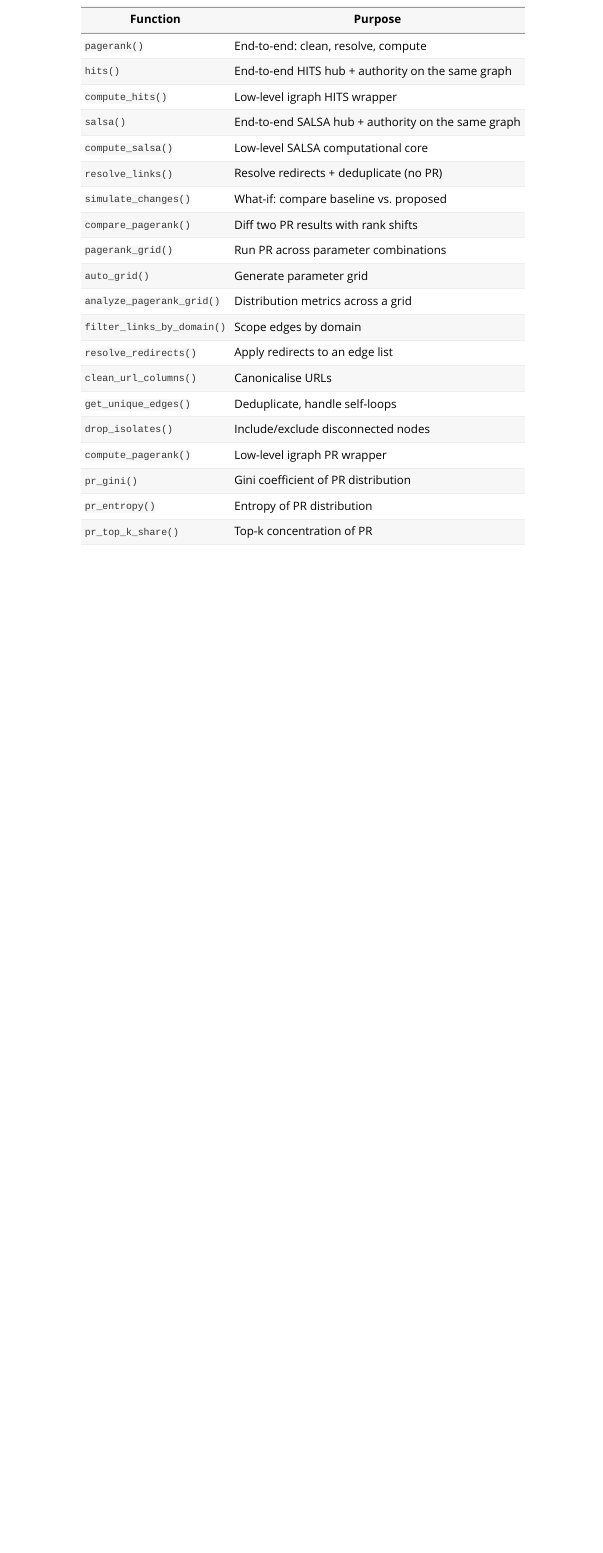
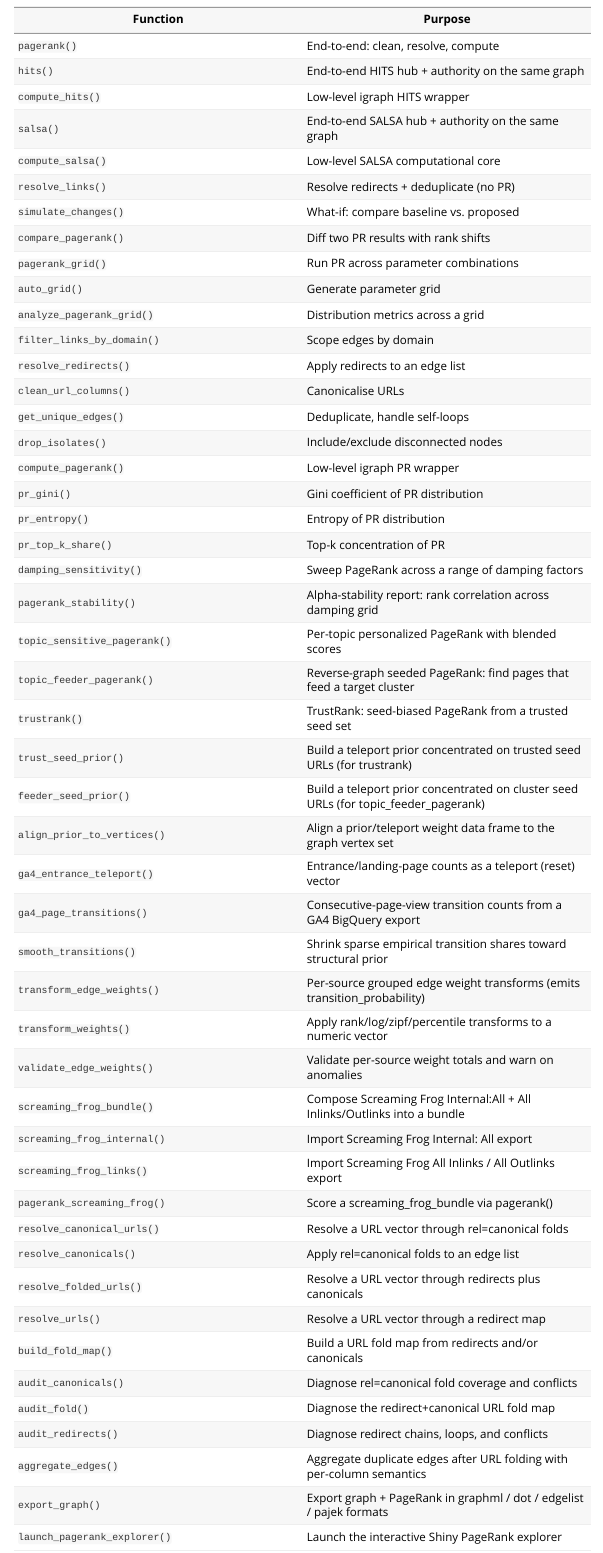
Before and after one commit to bart-turczynski/pagerankr, an R Markdown document (vignettes/pagerankr-usage.Rmd): the page in a window 1100 px wide, from 11790 px down. Rendered offline with R 4.5, knitr and Pandoc, with nearby package versions; code that draws random numbers runs with fixed seeds of ours; some code elsewhere in the file could not run offline.

Commit message:
docs(vignette): complete function reference table (PAGE-xnwkisvl)
Add all 29 missing exported functions to the reference table in
pagerankr-usage.Rmd, grouped by category.

```diff
--- a/vignettes/pagerankr-usage.Rmd
+++ b/vignettes/pagerankr-usage.Rmd
@@ -579,3 +579,32 @@ be passed through `simulate_changes()` via `...`.
 | `pr_gini()` | Gini coefficient of PR distribution |
 | `pr_entropy()` | Entropy of PR distribution |
 | `pr_top_k_share()` | Top-k concentration of PR |
+| `damping_sensitivity()` | Sweep PageRank across a range of damping factors |
+| `pagerank_stability()` | Alpha-stability report: rank correlation across damping grid |
+| `topic_sensitive_pagerank()` | Per-topic personalized PageRank with blended scores |
+| `topic_feeder_pagerank()` | Reverse-graph seeded PageRank: find pages that feed a target cluster |
+| `trustrank()` | TrustRank: seed-biased PageRank from a trusted seed set |
+| `trust_seed_prior()` | Build a teleport prior concentrated on trusted seed URLs (for trustrank) |
+| `feeder_seed_prior()` | Build a teleport prior concentrated on cluster seed URLs (for topic_feeder_pagerank) |
+| `align_prior_to_vertices()` | Align a prior/teleport weight data frame to the graph vertex set |
+| `ga4_entrance_teleport()` | Entrance/landing-page counts as a teleport (reset) vector |
+| `ga4_page_transitions()` | Consecutive-page-view transition counts from a GA4 BigQuery export |
+| `smooth_transitions()` | Shrink sparse empirical transition shares toward structural prior |
+| `transform_edge_weights()` | Per-source grouped edge weight transforms (emits transition_probability) |
+| `transform_weights()` | Apply rank/log/zipf/percentile transforms to a numeric vector |
+| `validate_edge_weights()` | Validate per-source weight totals and warn on anomalies |
+| `screaming_frog_bundle()` | Compose Screaming Frog Internal:All + All Inlinks/Outlinks into a bundle |
+| `screaming_frog_internal()` | Import Screaming Frog Internal: All export |
+| `screaming_frog_links()` | Import Screaming Frog All Inlinks / All Outlinks export |
+| `pagerank_screaming_frog()` | Score a screaming_frog_bundle via pagerank() |
+| `resolve_canonical_urls()` | Resolve a URL vector through rel=canonical folds |
+| `resolve_canonicals()` | Apply rel=canonical folds to an edge list |
+| `resolve_folded_urls()` | Resolve a URL vector through redirects plus canonicals |
+| `resolve_urls()` | Resolve a URL vector through a redirect map |
+| `build_fold_map()` | Build a URL fold map from redirects and/or canonicals |
+| `audit_canonicals()` | Diagnose rel=canonical fold coverage and conflicts |
+| `audit_fold()` | Diagnose the redirect+canonical URL fold map |
+| `audit_redirects()` | Diagnose redirect chains, loops, and conflicts |
+| `aggregate_edges()` | Aggregate duplicate edges after URL folding with per-column semantics |
+| `export_graph()` | Export graph + PageRank in graphml / dot / edgelist / pajek formats |
+| `launch_pagerank_explorer()` | Launch the interactive Shiny PageRank explorer |
```
